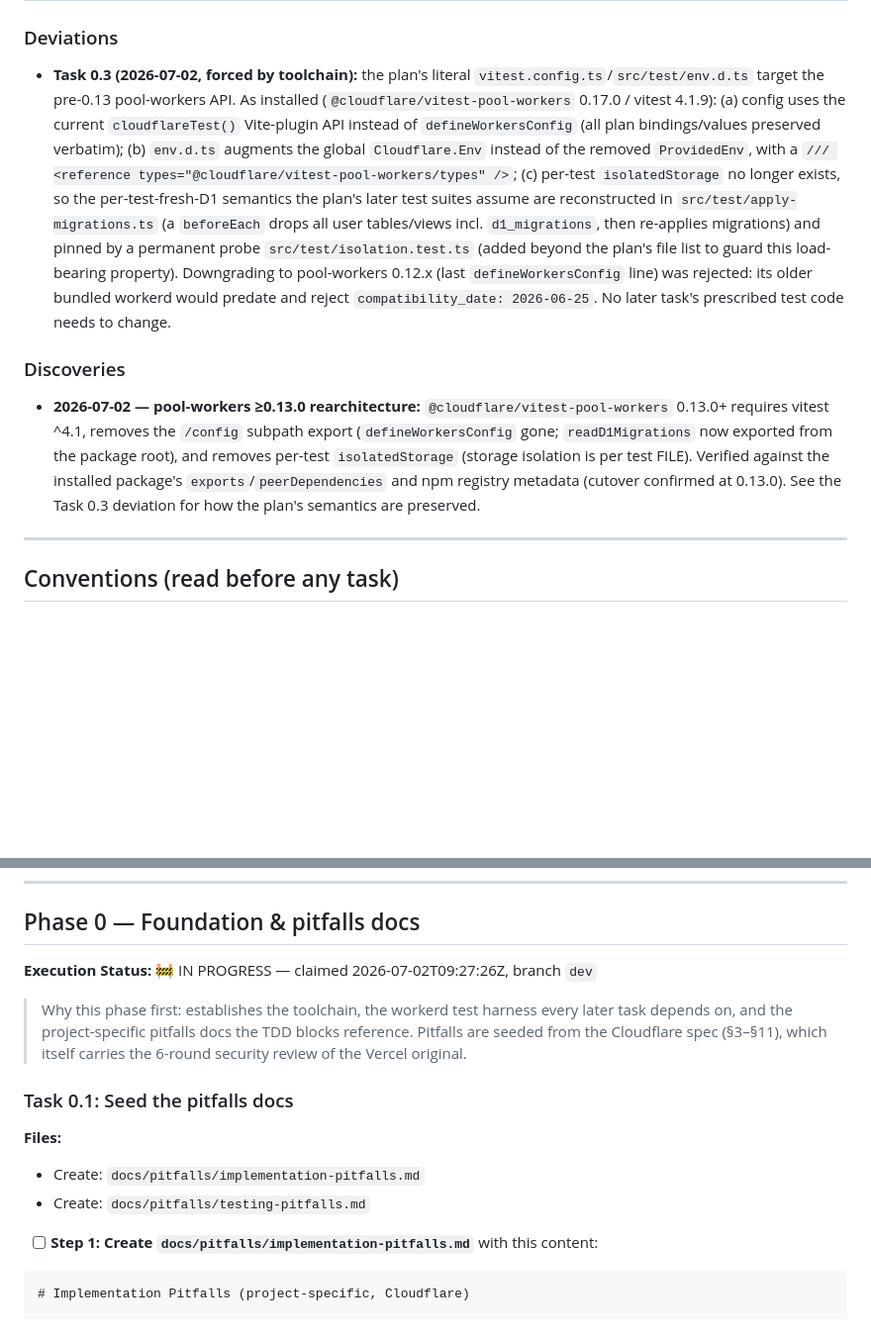
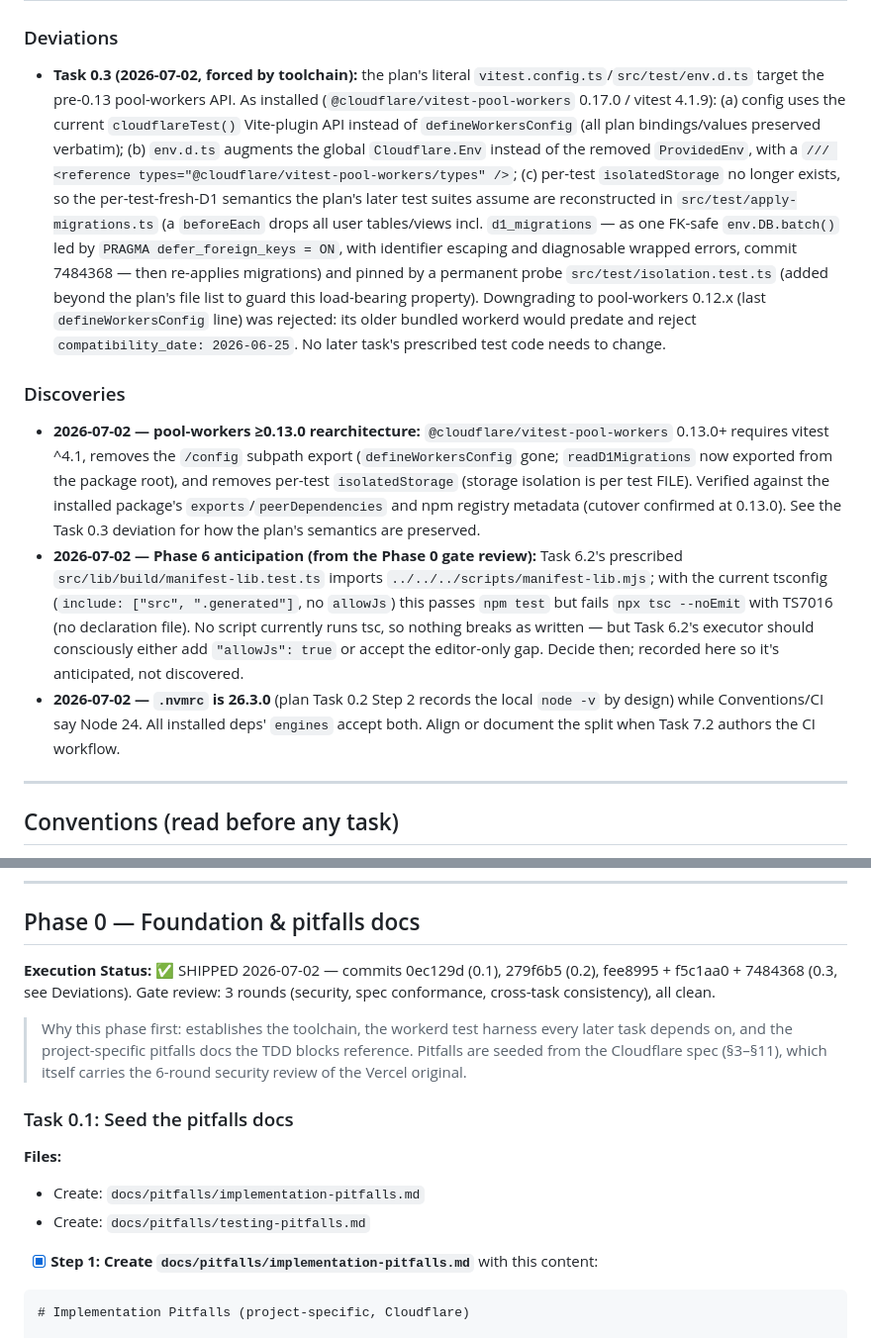
Before and after one commit to scarson/artifact-share, a Markdown page: docs/plans/2026-07-02-gated-asset-sharing-site-cloudflare-plan.md, 2 parts joined by grey strips. Shown at 99% size. GitHub-like rendering; blank space fills up the shorter version.

````diff
--- a/docs/plans/2026-07-02-gated-asset-sharing-site-cloudflare-plan.md
+++ b/docs/plans/2026-07-02-gated-asset-sharing-site-cloudflare-plan.md
@@ -75,10 +75,12 @@ notes and commit messages.
 | 7 — Environments, deploy pipeline & isolation | ⬜ Not started | — | — |
 
 ### Deviations
-- **Task 0.3 (2026-07-02, forced by toolchain):** the plan's literal `vitest.config.ts`/`src/test/env.d.ts` target the pre-0.13 pool-workers API. As installed (`@cloudflare/vitest-pool-workers` 0.17.0 / vitest 4.1.9): (a) config uses the current `cloudflareTest()` Vite-plugin API instead of `defineWorkersConfig` (all plan bindings/values preserved verbatim); (b) `env.d.ts` augments the global `Cloudflare.Env` instead of the removed `ProvidedEnv`, with a `/// <reference types="@cloudflare/vitest-pool-workers/types" />`; (c) per-test `isolatedStorage` no longer exists, so the per-test-fresh-D1 semantics the plan's later test suites assume are reconstructed in `src/test/apply-migrations.ts` (a `beforeEach` drops all user tables/views incl. `d1_migrations`, then re-applies migrations) and pinned by a permanent probe `src/test/isolation.test.ts` (added beyond the plan's file list to guard this load-bearing property). Downgrading to pool-workers 0.12.x (last `defineWorkersConfig` line) was rejected: its older bundled workerd would predate and reject `compatibility_date: 2026-06-25`. No later task's prescribed test code needs to change.
+- **Task 0.3 (2026-07-02, forced by toolchain):** the plan's literal `vitest.config.ts`/`src/test/env.d.ts` target the pre-0.13 pool-workers API. As installed (`@cloudflare/vitest-pool-workers` 0.17.0 / vitest 4.1.9): (a) config uses the current `cloudflareTest()` Vite-plugin API instead of `defineWorkersConfig` (all plan bindings/values preserved verbatim); (b) `env.d.ts` augments the global `Cloudflare.Env` instead of the removed `ProvidedEnv`, with a `/// <reference types="@cloudflare/vitest-pool-workers/types" />`; (c) per-test `isolatedStorage` no longer exists, so the per-test-fresh-D1 semantics the plan's later test suites assume are reconstructed in `src/test/apply-migrations.ts` (a `beforeEach` drops all user tables/views incl. `d1_migrations` — as one FK-safe `env.DB.batch()` led by `PRAGMA defer_foreign_keys = ON`, with identifier escaping and diagnosable wrapped errors, commit 7484368 — then re-applies migrations) and pinned by a permanent probe `src/test/isolation.test.ts` (added beyond the plan's file list to guard this load-bearing property). Downgrading to pool-workers 0.12.x (last `defineWorkersConfig` line) was rejected: its older bundled workerd would predate and reject `compatibility_date: 2026-06-25`. No later task's prescribed test code needs to change.
 
 ### Discoveries
 - **2026-07-02 — pool-workers ≥0.13.0 rearchitecture:** `@cloudflare/vitest-pool-workers` 0.13.0+ requires vitest ^4.1, removes the `/config` subpath export (`defineWorkersConfig` gone; `readD1Migrations` now exported from the package root), and removes per-test `isolatedStorage` (storage isolation is per test FILE). Verified against the installed package's `exports`/`peerDependencies` and npm registry metadata (cutover confirmed at 0.13.0). See the Task 0.3 deviation for how the plan's semantics are preserved.
+- **2026-07-02 — Phase 6 anticipation (from the Phase 0 gate review):** Task 6.2's prescribed `src/lib/build/manifest-lib.test.ts` imports `../../../scripts/manifest-lib.mjs`; with the current tsconfig (`include: ["src", ".generated"]`, no `allowJs`) this passes `npm test` but fails `npx tsc --noEmit` with TS7016 (no declaration file). No script currently runs tsc, so nothing breaks as written — but Task 6.2's executor should consciously either add `"allowJs": true` or accept the editor-only gap. Decide then; recorded here so it's anticipated, not discovered.
+- **2026-07-02 — `.nvmrc` is 26.3.0** (plan Task 0.2 Step 2 records the local `node -v` by design) while Conventions/CI say Node 24. All installed deps' `engines` accept both. Align or document the split when Task 7.2 authors the CI workflow.
 
 ---
 
@@ -162,7 +164,7 @@ phases (2–6 run entirely against local D1).
 
 ## Phase 0 — Foundation & pitfalls docs
 
-**Execution Status:** 🚧 IN PROGRESS — claimed 2026-07-02T09:27:26Z, branch `dev`
+**Execution Status:** ✅ SHIPPED 2026-07-02 — commits 0ec129d (0.1), 279f6b5 (0.2), fee8995 + f5c1aa0 + 7484368 (0.3, see Deviations). Gate review: 3 rounds (security, spec conformance, cross-task consistency), all clean.
 
 > Why this phase first: establishes the toolchain, the workerd test harness every later task depends
 > on, and the project-specific pitfalls docs the TDD blocks reference. Pitfalls are seeded from the
@@ -174,7 +176,7 @@ phases (2–6 run entirely against local D1).
 - Create: `docs/pitfalls/implementation-pitfalls.md`
 - Create: `docs/pitfalls/testing-pitfalls.md`
 
-- [ ] **Step 1: Create `docs/pitfalls/implementation-pitfalls.md`** with this content:
+- [x] **Step 1: Create `docs/pitfalls/implementation-pitfalls.md`** with this content:
 
 ```markdown
 # Implementation Pitfalls (project-specific, Cloudflare)
````
Also changed, not shown: other parts of docs/plans/2026-07-02-gated-asset-sharing-site-cloudflare-plan.md (+23 -23 lines).
